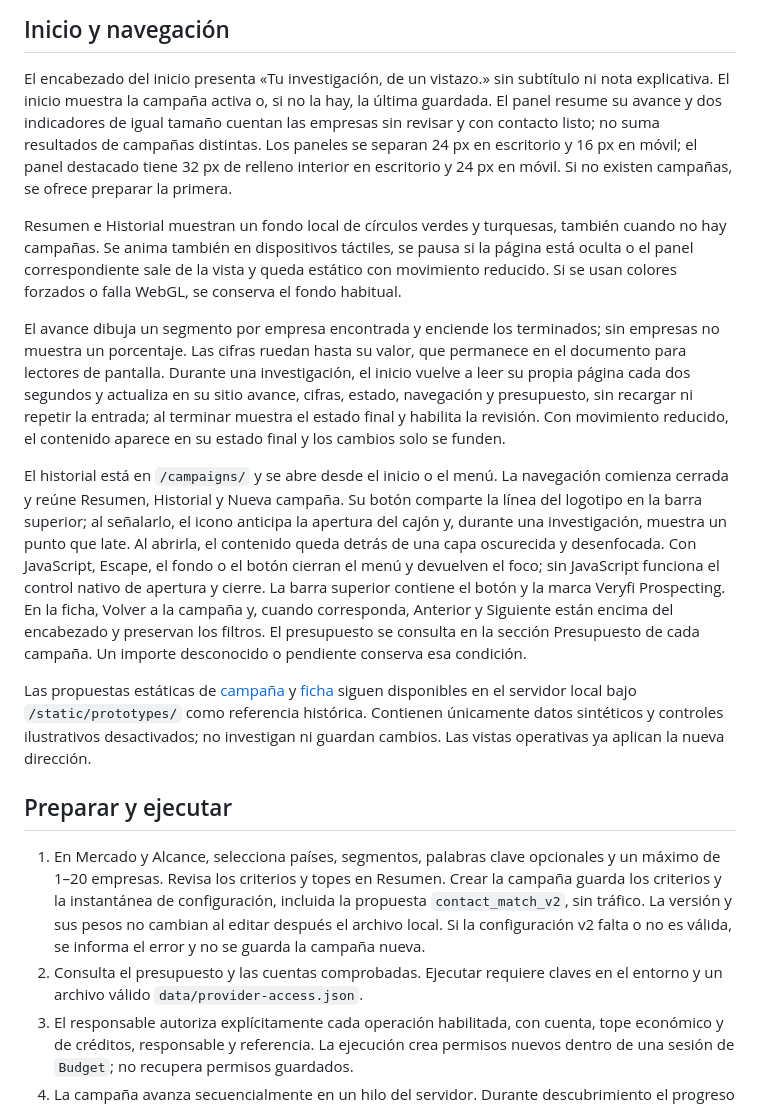
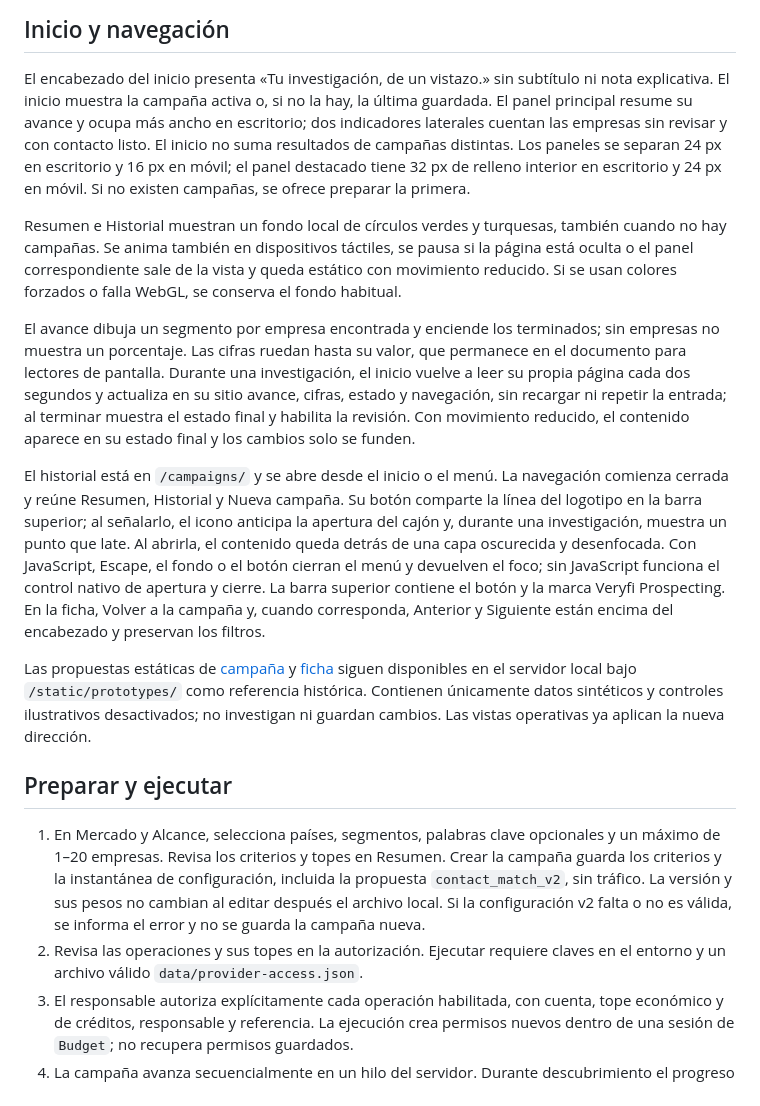
Before and after one commit to ThomasSerna/veryfi-prospecting, a Markdown page: docs/ui.md, the part around one of its changes. Rendered like a GitHub page.

```diff
--- a/docs/ui.md
+++ b/docs/ui.md
@@ -24,9 +24,10 @@ el pipeline, sus contratos, reglas y persistencia permanecen iguales.
 
 El encabezado del inicio presenta «Tu investigación, de un vistazo.» sin
 subtítulo ni nota explicativa. El inicio muestra la campaña activa o, si no la
-hay, la última guardada. El panel resume su avance y dos indicadores de igual tamaño
-cuentan las empresas sin revisar y con contacto listo; no suma resultados de campañas
-distintas. Los paneles se separan 24 px en escritorio y 16 px en móvil; el panel
+hay, la última guardada. El panel principal resume su avance y ocupa más ancho en
+escritorio; dos indicadores laterales cuentan las empresas sin revisar y con contacto
+listo. El inicio no suma resultados de campañas distintas. Los paneles se separan
+24 px en escritorio y 16 px en móvil; el panel
 destacado tiene 32 px de relleno interior en escritorio y 24 px en móvil. Si no existen
 campañas, se ofrece preparar la primera.
 
@@ -40,7 +41,7 @@ El avance dibuja un segmento por empresa encontrada y enciende los terminados;
 sin empresas no muestra un porcentaje. Las cifras ruedan hasta su valor, que
 permanece en el documento para lectores de pantalla. Durante una investigación,
 el inicio vuelve a leer su propia página cada dos segundos y actualiza en su
-sitio avance, cifras, estado, navegación y presupuesto, sin recargar ni repetir
+sitio avance, cifras, estado y navegación, sin recargar ni repetir
 la entrada; al terminar muestra el estado final y habilita la revisión. Con
 movimiento reducido, el contenido aparece en su estado final y los cambios solo
 se funden.
@@ -54,8 +55,7 @@ Con JavaScript, Escape, el fondo o el botón cierran el menú y devuelven el foc
 sin JavaScript funciona el control nativo de apertura y cierre. La barra superior
 contiene el botón y la marca Veryfi Prospecting. En la ficha, Volver a la campaña
 y, cuando corresponda, Anterior y Siguiente están encima del encabezado y preservan
-los filtros. El presupuesto se consulta en la sección Presupuesto de cada campaña.
-Un importe desconocido o pendiente conserva esa condición.
+los filtros.
 
 Las propuestas estáticas de [campaña](../static/prototypes/campaign.html) y
 [ficha](../static/prototypes/company.html) siguen disponibles en el servidor
@@ -71,8 +71,8 @@ cambios. Las vistas operativas ya aplican la nueva dirección.
    la propuesta `contact_match_v2`, sin tráfico. La versión y sus pesos no cambian al
    editar después el archivo local. Si la configuración v2 falta o no es válida, se
    informa el error y no se guarda la campaña nueva.
-2. Consulta el presupuesto y las cuentas comprobadas. Ejecutar requiere claves en el
-   entorno y un archivo válido `data/provider-access.json`.
+2. Revisa las operaciones y sus topes en la autorización. Ejecutar requiere claves en
+   el entorno y un archivo válido `data/provider-access.json`.
 3. El responsable autoriza explícitamente cada operación habilitada, con cuenta, tope
    económico y de créditos, responsable y referencia. La ejecución crea permisos
    nuevos dentro de una sesión de `Budget`; no recupera permisos guardados.
```
Also changed, not shown: other parts of docs/ui.md (+27 -37 lines), DESIGN.md (+16 -18 lines), README.md (+1 -1 lines).
